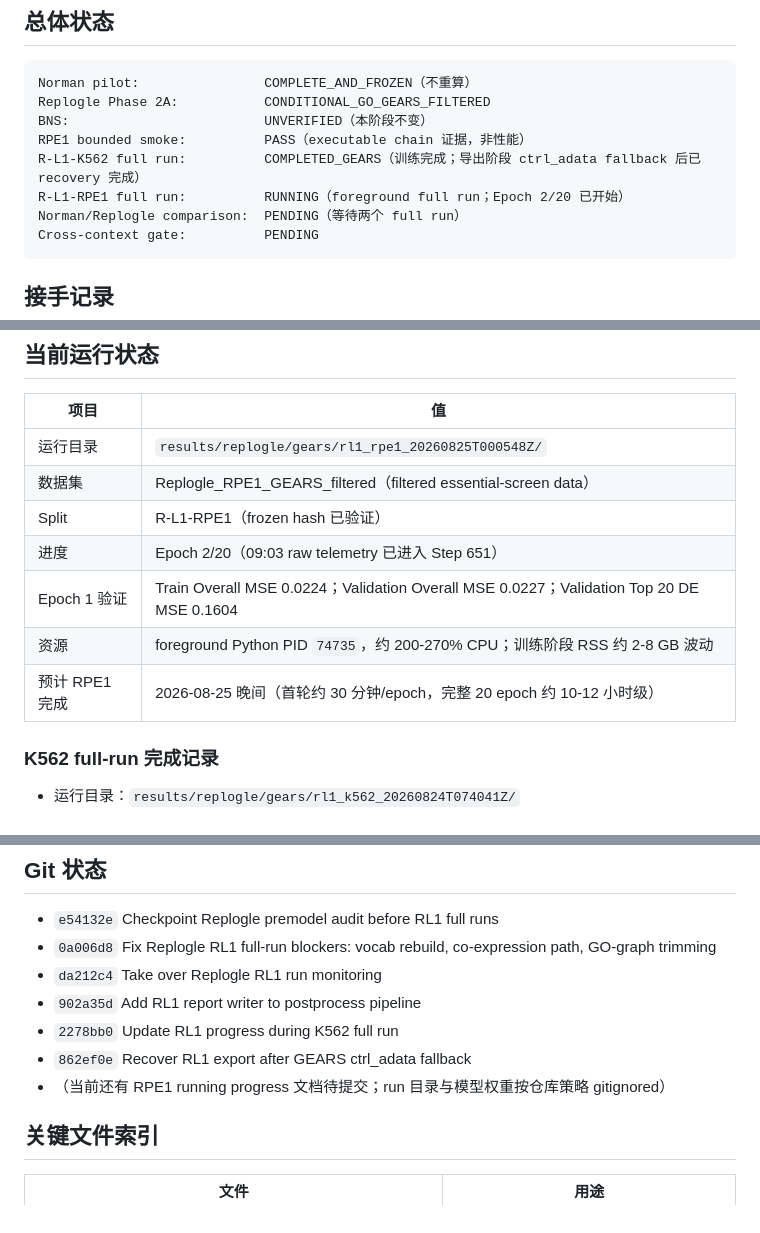
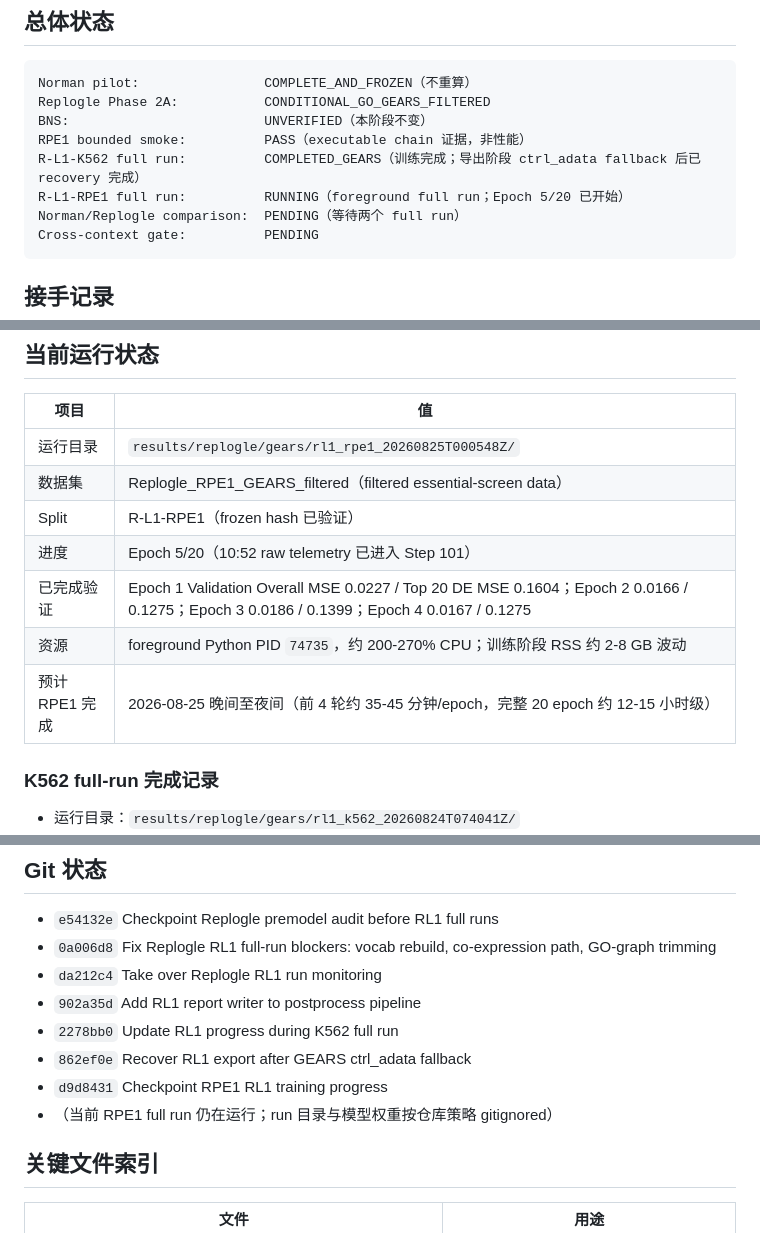
Before and after one commit to seefreewind/VirtualPerturb-Audit, a Markdown page: reports/PHASE2A_RL1_PROGRESS.md, 3 parts joined by grey strips. Drawn GitHub-style.

Commit message:
Update RPE1 RL1 epoch five checkpoint

````diff
--- a/reports/PHASE2A_RL1_PROGRESS.md
+++ b/reports/PHASE2A_RL1_PROGRESS.md
@@ -10,7 +10,7 @@ Replogle Phase 2A:           CONDITIONAL_GO_GEARS_FILTERED
 BNS:                         UNVERIFIED（本阶段不变）
 RPE1 bounded smoke:          PASS（executable chain 证据，非性能）
 R-L1-K562 full run:          COMPLETED_GEARS（训练完成；导出阶段 ctrl_adata fallback 后已 recovery 完成）
-R-L1-RPE1 full run:          RUNNING（foreground full run；Epoch 2/20 已开始）
+R-L1-RPE1 full run:          RUNNING（foreground full run；Epoch 5/20 已开始）
 Norman/Replogle comparison:  PENDING（等待两个 full run）
 Cross-context gate:          PENDING
 ```
@@ -67,10 +67,10 @@ Cross-context gate:          PENDING
 | 运行目录 | `results/replogle/gears/rl1_rpe1_20260825T000548Z/` |
 | 数据集 | Replogle_RPE1_GEARS_filtered（filtered essential-screen data） |
 | Split | R-L1-RPE1（frozen hash 已验证） |
-| 进度 | Epoch 2/20（09:03 raw telemetry 已进入 Step 651） |
-| Epoch 1 验证 | Train Overall MSE 0.0224；Validation Overall MSE 0.0227；Validation Top 20 DE MSE 0.1604 |
+| 进度 | Epoch 5/20（10:52 raw telemetry 已进入 Step 101） |
+| 已完成验证 | Epoch 1 Validation Overall MSE 0.0227 / Top 20 DE MSE 0.1604；Epoch 2 0.0166 / 0.1275；Epoch 3 0.0186 / 0.1399；Epoch 4 0.0167 / 0.1275 |
 | 资源 | foreground Python PID `74735`，约 200-270% CPU；训练阶段 RSS 约 2-8 GB 波动 |
-| 预计 RPE1 完成 | 2026-08-25 晚间（首轮约 30 分钟/epoch，完整 20 epoch 约 10-12 小时级） |
+| 预计 RPE1 完成 | 2026-08-25 晚间至夜间（前 4 轮约 35-45 分钟/epoch，完整 20 epoch 约 12-15 小时级） |
 
 ### K562 full-run 完成记录
 
@@ -134,7 +135,8 @@ Cross-context gate:          PENDING
 - `902a35d` Add RL1 report writer to postprocess pipeline
 - `2278bb0` Update RL1 progress during K562 full run
 - `862ef0e` Recover RL1 export after GEARS ctrl_adata fallback
-- （当前还有 RPE1 running progress 文档待提交；run 目录与模型权重按仓库策略 gitignored）
+- `d9d8431` Checkpoint RPE1 RL1 training progress
+- （当前 RPE1 full run 仍在运行；run 目录与模型权重按仓库策略 gitignored）
 
 ## 关键文件索引
 
````
Also changed, not shown: other parts of reports/PHASE2A_RL1_PROGRESS.md (+2 -1 lines).
